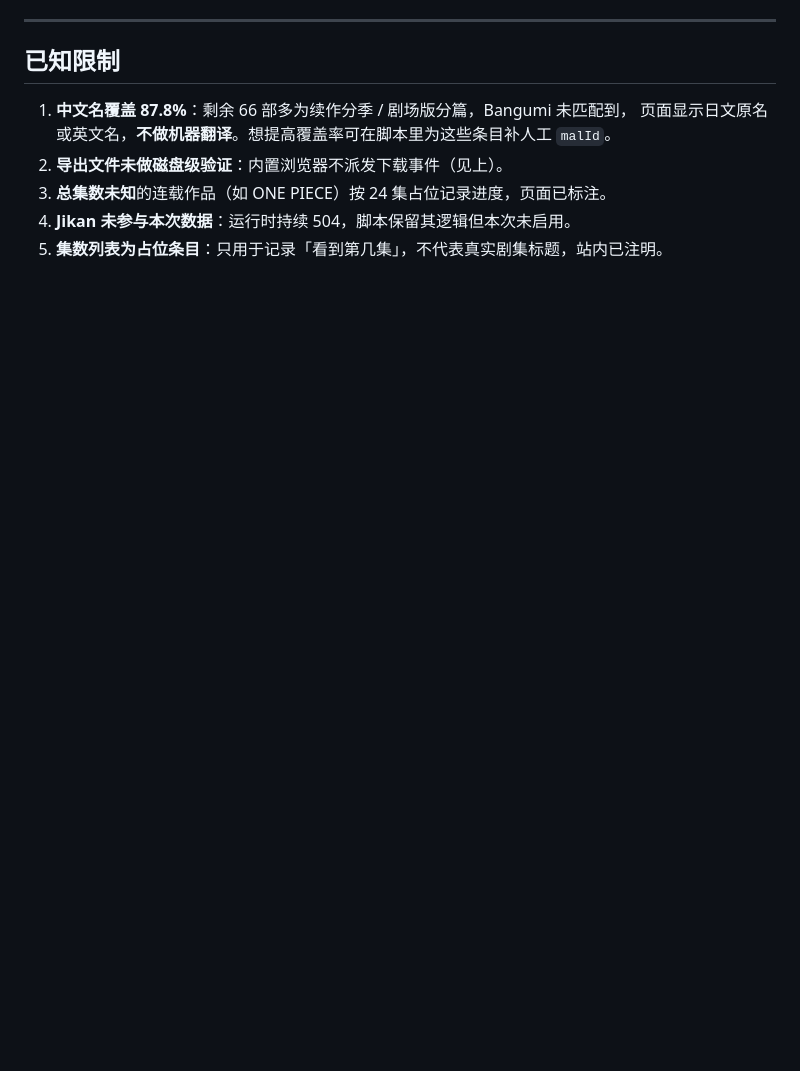
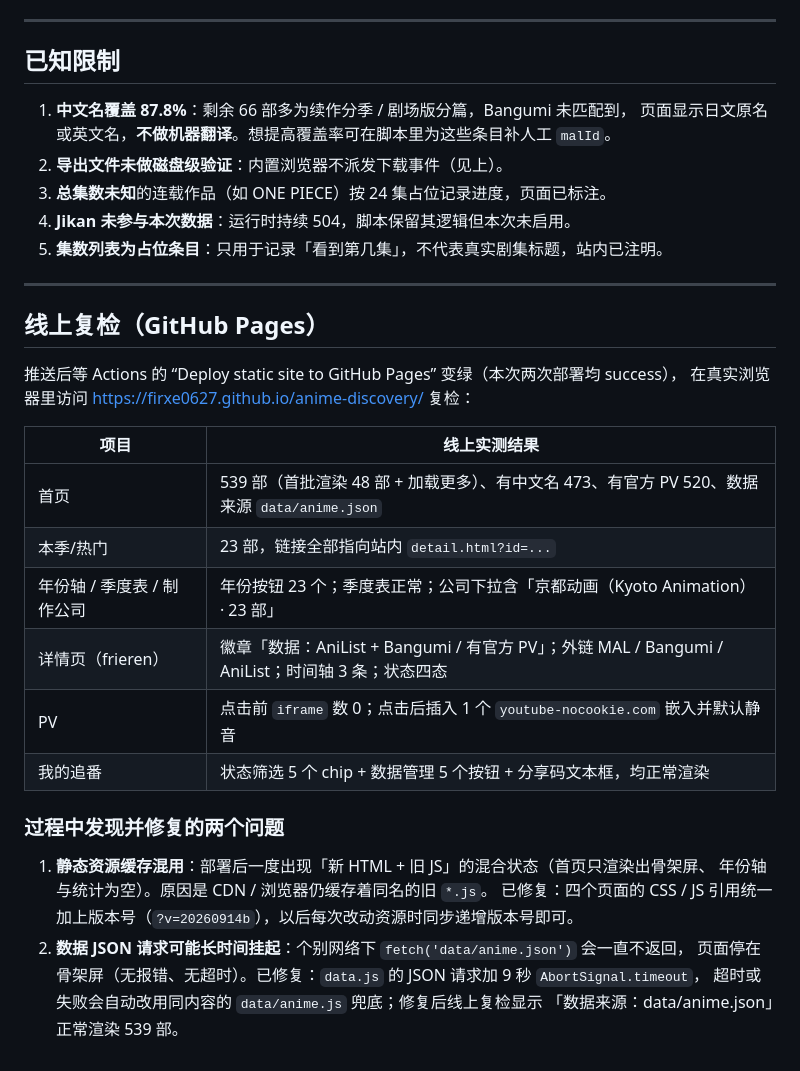
Before and after one commit to Firxe0627/anime-discovery, a Markdown page: work/qa.md, the part around the change. Drawn GitHub-style; blank space fills up the shorter version.

Commit message:
docs: 补充线上复检结果与两个已修复问题（资源缓存混用、JSON 请求挂起）

```diff
--- a/work/qa.md
+++ b/work/qa.md
@@ -155,3 +155,29 @@ Codex 内置浏览器实测；线上版本 https://firxe0627.github.io/anime-dis
 3. **总集数未知**的连载作品（如 ONE PIECE）按 24 集占位记录进度，页面已标注。
 4. **Jikan 未参与本次数据**：运行时持续 504，脚本保留其逻辑但本次未启用。
 5. **集数列表为占位条目**：只用于记录「看到第几集」，不代表真实剧集标题，站内已注明。
+
+---
+
+## 线上复检（GitHub Pages）
+
+推送后等 Actions 的 “Deploy static site to GitHub Pages” 变绿（本次两次部署均 success），
+在真实浏览器里访问 <https://firxe0627.github.io/anime-discovery/> 复检：
+
+| 项目 | 线上实测结果 |
+| --- | --- |
+| 首页 | 539 部（首批渲染 48 部 + 加载更多）、有中文名 473、有官方 PV 520、数据来源 `data/anime.json` |
+| 本季/热门 | 23 部，链接全部指向站内 `detail.html?id=...` |
+| 年份轴 / 季度表 / 制作公司 | 年份按钮 23 个；季度表正常；公司下拉含「京都动画（Kyoto Animation） · 23 部」 |
+| 详情页（frieren） | 徽章「数据：AniList + Bangumi / 有官方 PV」；外链 MAL / Bangumi / AniList；时间轴 3 条；状态四态 |
+| PV | 点击前 `iframe` 数 0；点击后插入 1 个 `youtube-nocookie.com` 嵌入并默认静音 |
+| 我的追番 | 状态筛选 5 个 chip + 数据管理 5 个按钮 + 分享码文本框，均正常渲染 |
+
+### 过程中发现并修复的两个问题
+
+1. **静态资源缓存混用**：部署后一度出现「新 HTML + 旧 JS」的混合状态（首页只渲染出骨架屏、
+   年份轴与统计为空）。原因是 CDN / 浏览器仍缓存着同名的旧 `*.js`。
+   已修复：四个页面的 CSS / JS 引用统一加上版本号（`?v=20260914b`），以后每次改动资源时同步递增版本号即可。
+2. **数据 JSON 请求可能长时间挂起**：个别网络下 `fetch('data/anime.json')` 会一直不返回，
+   页面停在骨架屏（无报错、无超时）。已修复：`data.js` 的 JSON 请求加 9 秒 `AbortSignal.timeout`，
+   超时或失败会自动改用同内容的 `data/anime.js` 兜底；修复后线上复检显示
+   「数据来源：data/anime.json」正常渲染 539 部。
```
